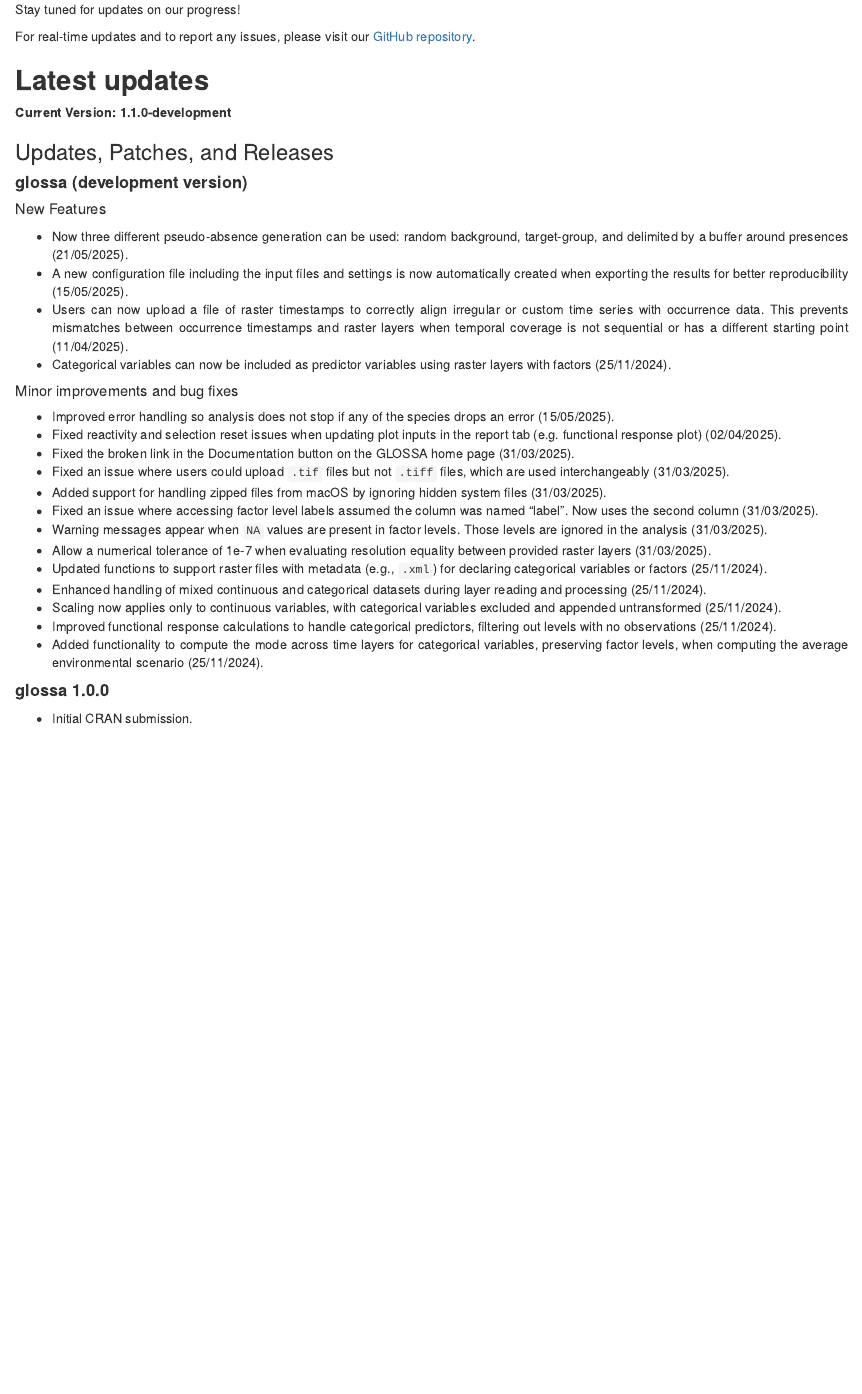
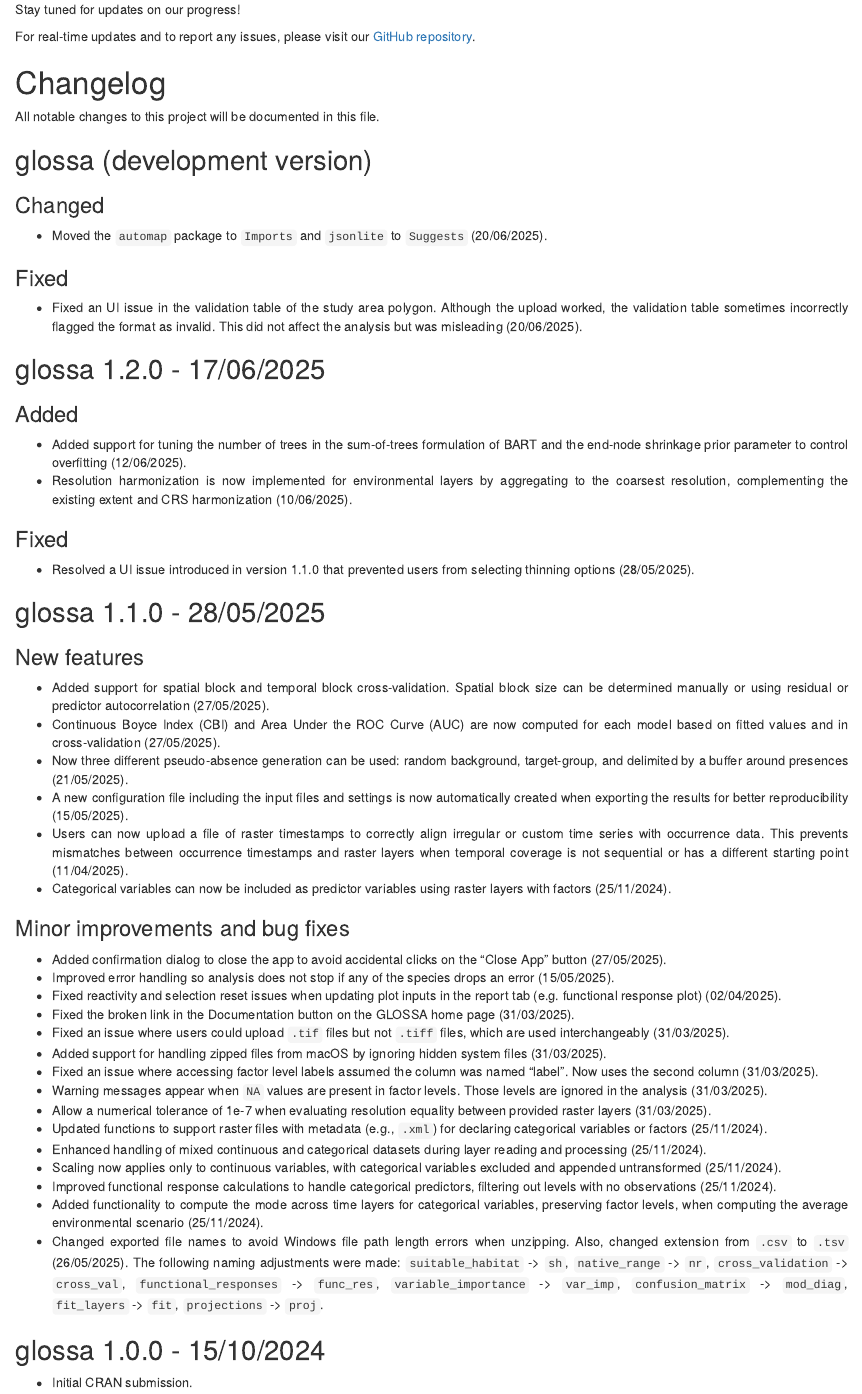
Before and after one commit to cran/glossa, an R Markdown document (inst/app/Rmd/lastest_updates.Rmd): the page in a window 1100 px wide, from 70 px down. Rendered offline with R 4.5, knitr and Pandoc, with nearby package versions.

Commit message:
version 1.2.1

```diff
--- a/inst/app/Rmd/lastest_updates.Rmd
+++ b/inst/app/Rmd/lastest_updates.Rmd
@@ -12,23 +12,45 @@
 
 For real-time updates and to report any issues, please visit our <a href="https://github.com/iMARES-group/glossa" target="_blank">GitHub repository</a>.
 
-## **Latest updates**
+# Changelog
 
-**Current Version:** **1.1.0-development**
+All notable changes to this project will be documented in this file.
 
-### Updates, Patches, and Releases
+## glossa (development version)
 
-#### **glossa (development version)**
+### Changed
 
-##### New Features
+* Moved the `automap` package to `Imports` and `jsonlite` to `Suggests` (20/06/2025).
 
+### Fixed
+
+* Fixed an UI issue in the validation table of the study area polygon. Although the upload worked, the validation table sometimes incorrectly flagged the format as invalid. This did not affect the analysis but was misleading (20/06/2025).
+
+## glossa 1.2.0 - 17/06/2025
+
+### Added
+
+* Added support for tuning the number of trees in the sum-of-trees formulation of BART and the end-node shrinkage prior parameter to control overfitting (12/06/2025).
+* Resolution harmonization is now implemented for environmental layers by aggregating to the coarsest resolution, complementing the existing extent and CRS harmonization (10/06/2025).
+
+### Fixed
+
+* Resolved a UI issue introduced in version 1.1.0 that prevented users from selecting thinning options (28/05/2025).
+
+## glossa 1.1.0 - 28/05/2025
+
+### New features
+
+* Added support for spatial block and temporal block cross-validation. Spatial block size can be determined manually or using residual or predictor autocorrelation (27/05/2025).
+* Continuous Boyce Index (CBI) and Area Under the ROC Curve (AUC) are now computed for each model based on fitted values and in cross-validation (27/05/2025).
 * Now three different pseudo-absence generation can be used: random background, target-group, and delimited by a buffer around presences (21/05/2025).
 * A new configuration file including the input files and settings is now automatically created when exporting the results for better reproducibility (15/05/2025).
 * Users can now upload a file of raster timestamps to correctly align irregular or custom time series with occurrence data. This prevents mismatches between occurrence timestamps and raster layers when temporal coverage is not sequential or has a different starting point (11/04/2025).
 * Categorical variables can now be included as predictor variables using raster layers with factors (25/11/2024).
 
-##### Minor improvements and bug fixes
+### Minor improvements and bug fixes
 
+* Added confirmation dialog to close the app to avoid accidental clicks on the "Close App" button (27/05/2025).
 * Improved error handling so analysis does not stop if any of the species drops an error (15/05/2025).
 * Fixed reactivity and selection reset issues when updating plot inputs in the report tab (e.g. functional response plot) (02/04/2025).
 * Fixed the broken link in the Documentation button on the GLOSSA home page (31/03/2025).
@@ -42,7 +64,8 @@
 * Scaling now applies only to continuous variables, with categorical variables excluded and appended untransformed (25/11/2024).
 * Improved functional response calculations to handle categorical predictors, filtering out levels with no observations (25/11/2024).
 * Added functionality to compute the mode across time layers for categorical variables, preserving factor levels, when computing the average environmental scenario (25/11/2024).
+* Changed exported file names to avoid Windows file path length errors when unzipping. Also, changed extension from `.csv` to `.tsv` (26/05/2025). The following naming adjustments were made: `suitable_habitat` -> `sh`, `native_range` -> `nr`, `cross_validation` -> `cross_val`, `functional_responses` -> `func_res`, `variable_importance` -> `var_imp`, `confusion_matrix` -> `mod_diag`, `fit_layers` -> `fit`, `projections` -> `proj`.
 
-#### **glossa 1.0.0**
+## glossa 1.0.0 - 15/10/2024
 
 * Initial CRAN submission.
```
Also changed, not shown: NEWS.md (+14 -4 lines), R/glossa-package.R (+1 -1 lines), R/read_validate_files.R (+6 -3 lines), inst/app/server.R (+2 -2 lines), inst/extdata/sp1.txt (line endings or trailing spaces), inst/extdata/sp2.csv (line endings or trailing spaces), inst/extdata/testthat_coords.csv (line endings or trailing spaces), 4 other files.
